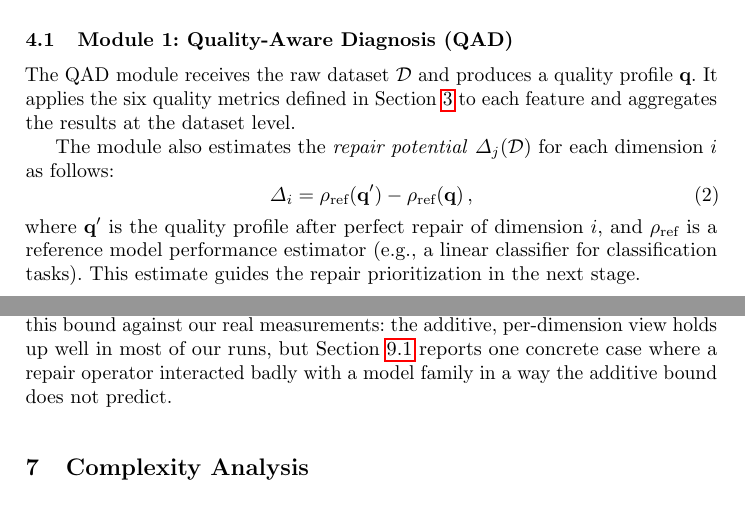
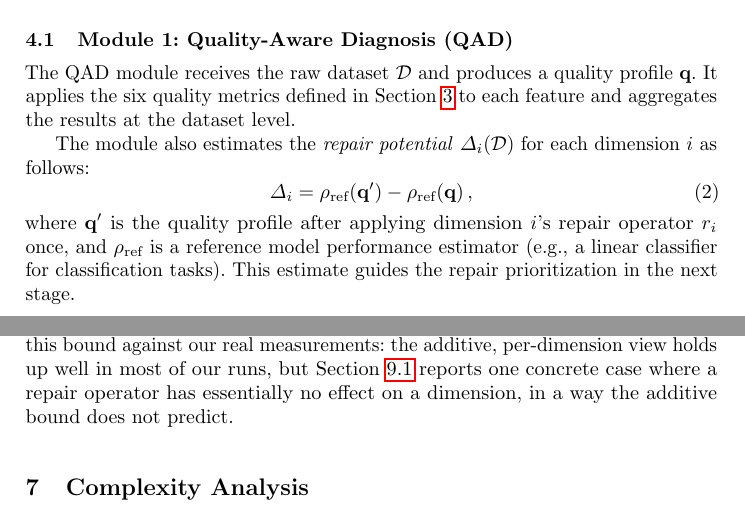
Before and after one commit to Quangdt21127150/DQ4AI, a LaTeX paper (v4_Hybrid_Data_Quality_Repair_and_Robust_Modeling_for_Enhanced_Machine_Learning_Performance_on_Polluted_Tabular_Data.tex): two parts of pages 5 and 11 of 19, joined at a grey line, cut so that both start at the same text. Compiled offline with pdfLaTeX.

Commit message:
Update v4_Hybrid_Data_Quality_Repair_and_Robust_Modeling_for_Enhanced_Machine_Learning_Performance_on_Polluted_Tabular_Data.tex

```diff
--- a/v4_Hybrid_Data_Quality_Repair_and_Robust_Modeling_for_Enhanced_Machine_Learning_Performance_on_Polluted_Tabular_Data.tex
+++ b/v4_Hybrid_Data_Quality_Repair_and_Robust_Modeling_for_Enhanced_Machine_Learning_Performance_on_Polluted_Tabular_Data.tex
@@ -439,15 +439,15 @@ Section~\ref{sec:problem} to each feature and aggregates the
 results at the dataset level.
 
 The module also estimates the \emph{repair potential}
-$\Delta_j(\mathcal{D})$ for each dimension $i$ as follows:
+$\Delta_i(\mathcal{D})$ for each dimension $i$ as follows:
 \begin{equation}
   \Delta_i = \rho_{\text{ref}}\!\left(\mathbf{q}'\right) -
               \rho_{\text{ref}}\!\left(\mathbf{q}\right),
 \end{equation}
-where $\mathbf{q}'$ is the quality profile after perfect repair of
-dimension $i$, and $\rho_{\text{ref}}$ is a reference model
-performance estimator (e.g., a linear classifier for classification
-tasks).
+where $\mathbf{q}'$ is the quality profile after applying dimension
+$i$'s repair operator $r_i$ once, and $\rho_{\text{ref}}$ is a
+reference model performance estimator (e.g., a linear classifier
+for classification tasks).
 This estimate guides the repair prioritization in the next stage.
 
 \subsubsection{Per-Dimension Quality Metrics.}
@@ -791,8 +791,8 @@ sensitivity of the chosen robust model.
 Section~\ref{sec:experiments} checks this bound against our real
 measurements: the additive, per-dimension view holds up well
 in most of our runs, but Section~\ref{sec:risk} reports one
-concrete case where a repair operator interacted badly with a
-model family in a way the additive bound does not predict.
+concrete case where a repair operator has essentially no effect
+on a dimension, in a way the additive bound does not predict.
 
 % ============================================================
 \section{Complexity Analysis}
```
